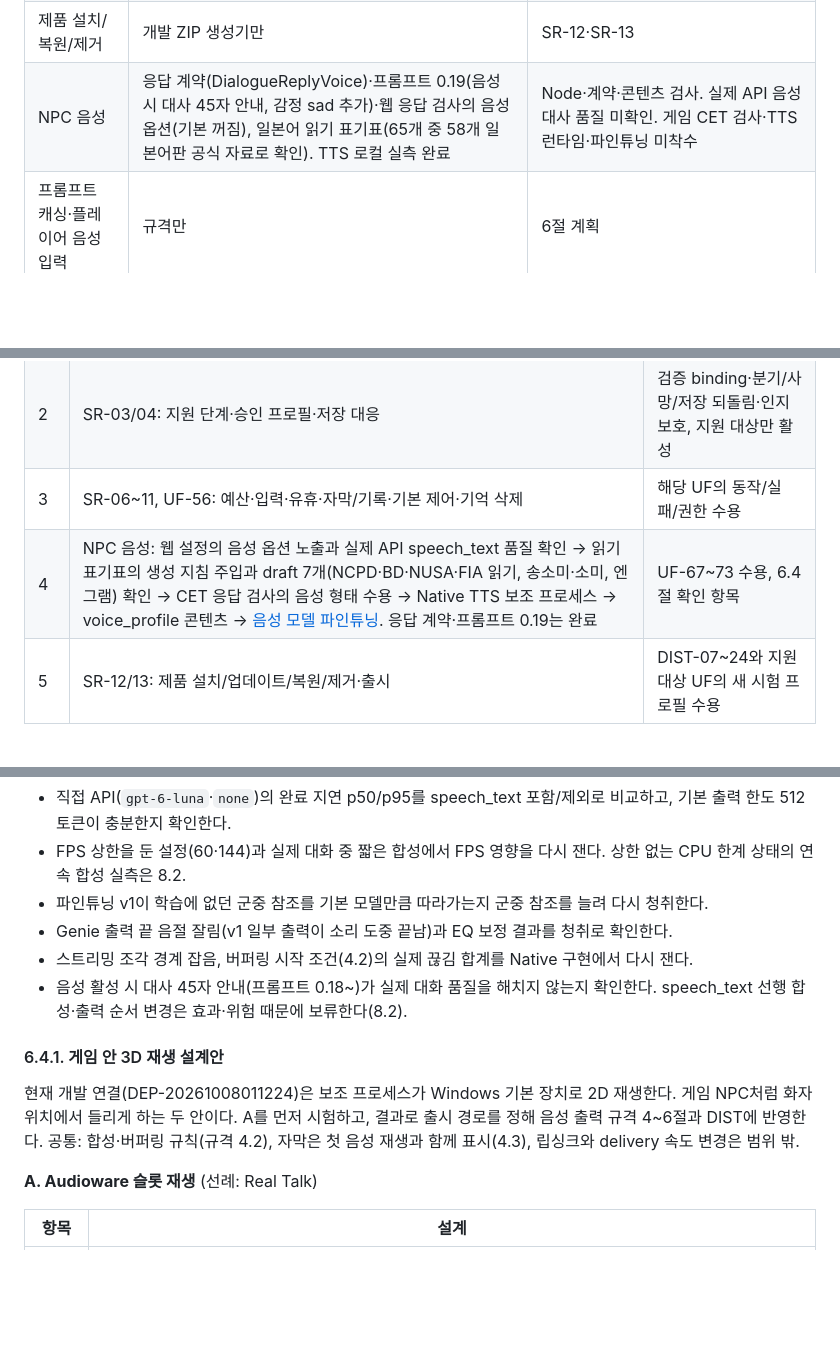
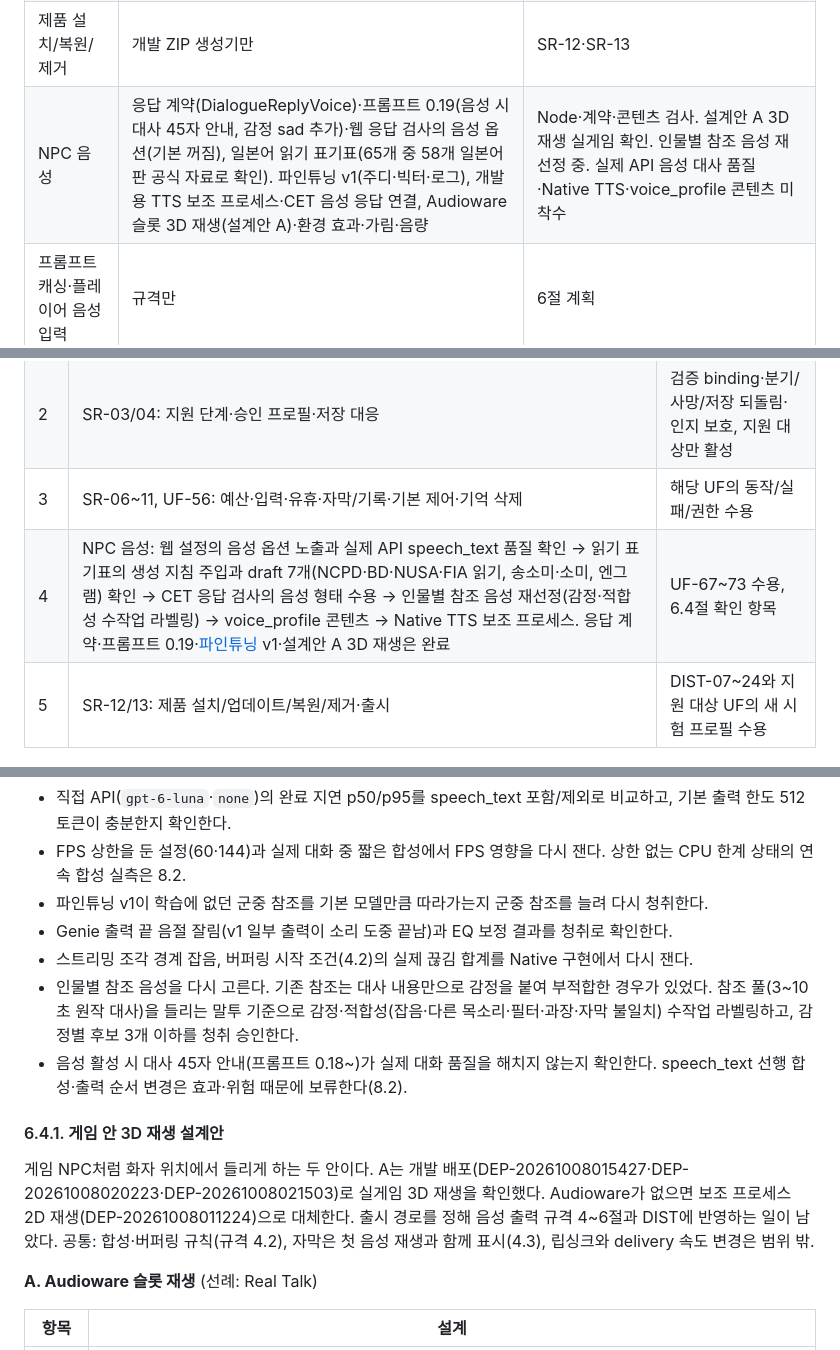
Before and after one commit to skajd1/anpc-cyberpunk-2077, a Markdown page: docs/development-validation.md, 3 parts joined by grey strips. GitHub-like rendering; blank space fills up the shorter version.

Commit message:
docs(voice): 개발·검증 계획에 3D 재생 실게임 확인과 참조 음성 재선정 반영 (#5)
- 현재 상태 NPC 음성 행: 파인튜닝 v1·게임 개발 연결·설계안 A 3D 재생 확인
- 다음 작업 순서와 6.4절에 인물별 참조 음성 수작업 라벨링·재선정 추가

Co-authored-by: wawa <wawa@metsakuur.com>
Co-authored-by: Claude Opus 5.5 <noreply@anthropic.com>

```diff
--- a/docs/development-validation.md
+++ b/docs/development-validation.md
@@ -17,7 +17,7 @@
 | 행동 | 행동 선택 패널·AMM 제스처 어댑터 | Lua 모의·컴파일. 실제 모션 재생·제어 복귀 미검증 |
 | 저장별 기억·비용 원장 | 미구현 | SR-04·SR-06 |
 | 제품 설치/복원/제거 | 개발 ZIP 생성기만 | SR-12·SR-13 |
-| NPC 음성 | 응답 계약(DialogueReplyVoice)·프롬프트 0.19(음성 시 대사 45자 안내, 감정 sad 추가)·웹 응답 검사의 음성 옵션(기본 꺼짐), 일본어 읽기 표기표(65개 중 58개 일본어판 공식 자료로 확인). TTS 로컬 실측 완료 | Node·계약·콘텐츠 검사. 실제 API 음성 대사 품질 미확인. 게임 CET 검사·TTS 런타임·파인튜닝 미착수 |
+| NPC 음성 | 응답 계약(DialogueReplyVoice)·프롬프트 0.19(음성 시 대사 45자 안내, 감정 sad 추가)·웹 응답 검사의 음성 옵션(기본 꺼짐), 일본어 읽기 표기표(65개 중 58개 일본어판 공식 자료로 확인). 파인튜닝 v1(주디·빅터·로그), 개발용 TTS 보조 프로세스·CET 음성 응답 연결, Audioware 슬롯 3D 재생(설계안 A)·환경 효과·가림·음량 | Node·계약·콘텐츠 검사. 설계안 A 3D 재생 실게임 확인. 인물별 참조 음성 재선정 중. 실제 API 음성 대사 품질·Native TTS·voice_profile 콘텐츠 미착수 |
 | 프롬프트 캐싱·플레이어 음성 입력 | 규격만 | 6절 계획 |
 | 콘텐츠 | 카드·군중 원형·예시·인지 배분 | 모두 draft, runtime_enabled=false. 출시 검수 전 |
 
@@ -73,7 +73,7 @@ G0~G4는 API 키 없이 진행한다. G5는 모의 제공자/실패 응답으로
 | 1 | SR-01/02/05: 유지 조건·전 차례 종료/취소·전송 시한 | 입력/대기/자막/메뉴/탑승/오리지널 전환·늦은 응답 회귀와 실제 제어 복귀 |
 | 2 | SR-03/04: 지원 단계·승인 프로필·저장 대응 | 검증 binding·분기/사망/저장 되돌림·인지 보호, 지원 대상만 활성 |
 | 3 | SR-06~11, UF-56: 예산·입력·유휴·자막/기록·기본 제어·기억 삭제 | 해당 UF의 동작/실패/권한 수용 |
-| 4 | NPC 음성: 웹 설정의 음성 옵션 노출과 실제 API speech_text 품질 확인 → 읽기 표기표의 생성 지침 주입과 draft 7개(NCPD·BD·NUSA·FIA 읽기, 송소미·소미, 엔그램) 확인 → CET 응답 검사의 음성 형태 수용 → Native TTS 보조 프로세스 → voice_profile 콘텐츠 → [음성 모델 파인튜닝](voice-model-finetuning-guide.md). 응답 계약·프롬프트 0.19는 완료 | UF-67~73 수용, 6.4절 확인 항목 |
+| 4 | NPC 음성: 웹 설정의 음성 옵션 노출과 실제 API speech_text 품질 확인 → 읽기 표기표의 생성 지침 주입과 draft 7개(NCPD·BD·NUSA·FIA 읽기, 송소미·소미, 엔그램) 확인 → CET 응답 검사의 음성 형태 수용 → 인물별 참조 음성 재선정(감정·적합성 수작업 라벨링) → voice_profile 콘텐츠 → Native TTS 보조 프로세스. 응답 계약·프롬프트 0.19·[파인튜닝](voice-model-finetuning-guide.md) v1·설계안 A 3D 재생은 완료 | UF-67~73 수용, 6.4절 확인 항목 |
 | 5 | SR-12/13: 제품 설치/업데이트/복원/제거·출시 | DIST-07~24와 지원 대상 UF의 새 시험 프로필 수용 |
 
 ### 3.3. 변경 절차
@@ -240,11 +240,12 @@ Node.js 22 이상, 추가 패키지 없음. 저장소 루트에서 `npm start`
 - 파인튜닝 v1이 학습에 없던 군중 참조를 기본 모델만큼 따라가는지 군중 참조를 늘려 다시 청취한다.
 - Genie 출력 끝 음절 잘림(v1 일부 출력이 소리 도중 끝남)과 EQ 보정 결과를 청취로 확인한다.
 - 스트리밍 조각 경계 잡음, 버퍼링 시작 조건(4.2)의 실제 끊김 합계를 Native 구현에서 다시 잰다.
+- 인물별 참조 음성을 다시 고른다. 기존 참조는 대사 내용만으로 감정을 붙여 부적합한 경우가 있었다. 참조 풀(3~10초 원작 대사)을 들리는 말투 기준으로 감정·적합성(잡음·다른 목소리·필터·과장·자막 불일치) 수작업 라벨링하고, 감정별 후보 3개 이하를 청취 승인한다.
 - 음성 활성 시 대사 45자 안내(프롬프트 0.18~)가 실제 대화 품질을 해치지 않는지 확인한다. speech_text 선행 합성·출력 순서 변경은 효과·위험 때문에 보류한다(8.2).
 
 #### 6.4.1. 게임 안 3D 재생 설계안
 
-현재 개발 연결(DEP-20261008011224)은 보조 프로세스가 Windows 기본 장치로 2D 재생한다. 게임 NPC처럼 화자 위치에서 들리게 하는 두 안이다. A를 먼저 시험하고, 결과로 출시 경로를 정해 음성 출력 규격 4~6절과 DIST에 반영한다. 공통: 합성·버퍼링 규칙(규격 4.2), 자막은 첫 음성 재생과 함께 표시(4.3), 립싱크와 delivery 속도 변경은 범위 밖.
+게임 NPC처럼 화자 위치에서 들리게 하는 두 안이다. A는 개발 배포(DEP-20261008015427·DEP-20261008020223·DEP-20261008021503)로 실게임 3D 재생을 확인했다. Audioware가 없으면 보조 프로세스 2D 재생(DEP-20261008011224)으로 대체한다. 출시 경로를 정해 음성 출력 규격 4~6절과 DIST에 반영하는 일이 남았다. 공통: 합성·버퍼링 규칙(규격 4.2), 자막은 첫 음성 재생과 함께 표시(4.3), 립싱크와 delivery 속도 변경은 범위 밖.
 
 **A. Audioware 슬롯 재생** (선례: Real Talk)
 
```
Also changed, not shown: other parts of docs/development-validation.md (+1 -1 lines).
